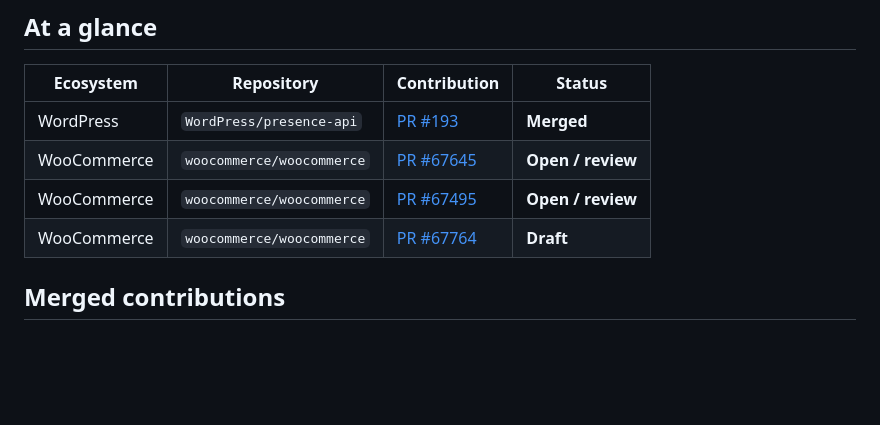
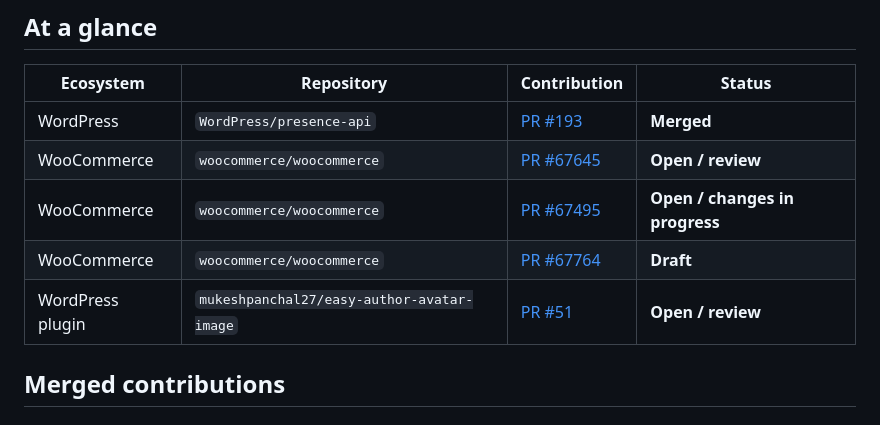
Before and after one commit to asllanmaciel/asllanmaciel, a Markdown page: CONTRIBUTIONS.md, the part around one of its changes. GitHub-like rendering; blank space fills up the shorter version.

```diff
--- a/CONTRIBUTIONS.md
+++ b/CONTRIBUTIONS.md
@@ -10,8 +10,9 @@ This page intentionally excludes repositories I own or maintain. It focuses on u
 |---|---|---|---|
 | WordPress | `WordPress/presence-api` | [PR #193](https://github.com/WordPress/presence-api/pull/193) | **Merged** |
 | WooCommerce | `woocommerce/woocommerce` | [PR #67645](https://github.com/woocommerce/woocommerce/pull/67645) | **Open / review** |
-| WooCommerce | `woocommerce/woocommerce` | [PR #67495](https://github.com/woocommerce/woocommerce/pull/67495) | **Open / review** |
+| WooCommerce | `woocommerce/woocommerce` | [PR #67495](https://github.com/woocommerce/woocommerce/pull/67495) | **Open / changes in progress** |
 | WooCommerce | `woocommerce/woocommerce` | [PR #67764](https://github.com/woocommerce/woocommerce/pull/67764) | **Draft** |
+| WordPress plugin | `mukeshpanchal27/easy-author-avatar-image` | [PR #51](https://github.com/mukeshpanchal27/easy-author-avatar-image/pull/51) | **Open / review** |
 
 ## Merged contributions
 
```
Also changed, not shown: other parts of CONTRIBUTIONS.md (+22 -7 lines).
